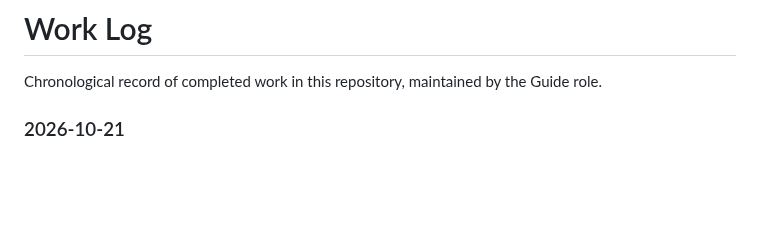
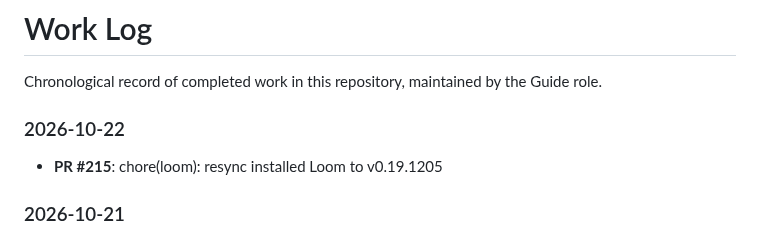
Before and after one commit to 2AMLogic/fasterhenry, a Markdown page: WORK_LOG.md, the part around the change. Rendered like a GitHub page; blank space fills up the shorter version.

Commit message:
docs: update WORK_LOG
Automated document maintenance by Guide triage agent.

Co-Authored-By: Claude Sonnet 5.5 <noreply@anthropic.com>

```diff
--- a/WORK_LOG.md
+++ b/WORK_LOG.md
@@ -3,6 +3,10 @@
 Chronological record of completed work in this repository, maintained by the Guide role.
 
 <!-- Maintained automatically by the Guide triage agent. Manual edits are fine but may be overwritten. -->
+
+### 2026-10-22
+
+- **PR #215**: chore(loom): resync installed Loom to v0.19.1205
 
 ### 2026-10-21
 
```
